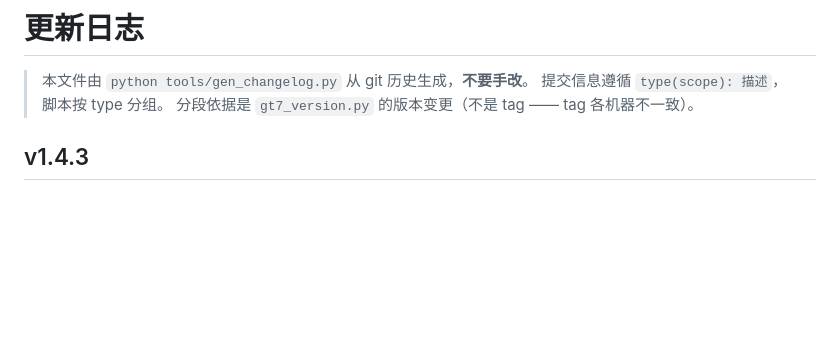
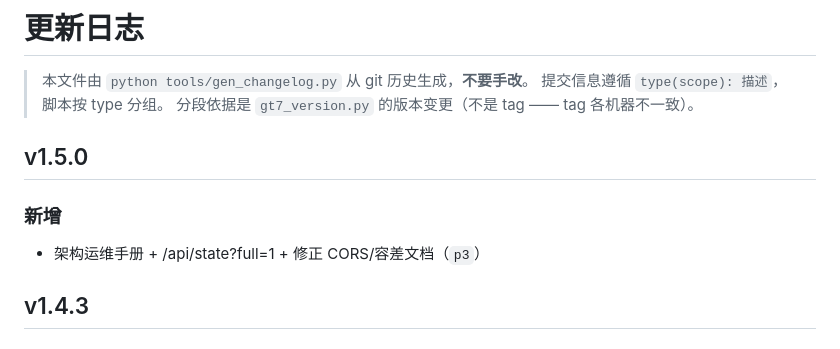
Before and after one commit to DC1024/gt7-dash, a Markdown page: CHANGELOG.md, the part around the change. Drawn GitHub-style; blank space fills up the shorter version.

Commit message:
docs(changelog): 同步 v1.5.0 段落

```diff
--- a/CHANGELOG.md
+++ b/CHANGELOG.md
@@ -3,6 +3,11 @@
 > 本文件由 `python tools/gen_changelog.py` 从 git 历史生成，**不要手改**。
 > 提交信息遵循 `type(scope): 描述`，脚本按 type 分组。
 > 分段依据是 `gt7_version.py` 的版本变更（不是 tag —— tag 各机器不一致）。
+
+## v1.5.0
+
+### 新增
+- 架构运维手册 + /api/state?full=1 + 修正 CORS/容差文档（`p3`）
 
 ## v1.4.3
 
```
